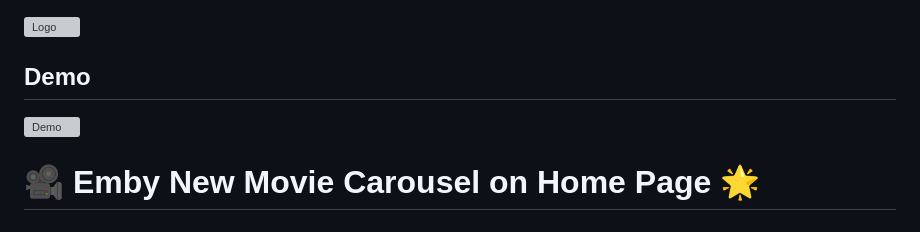
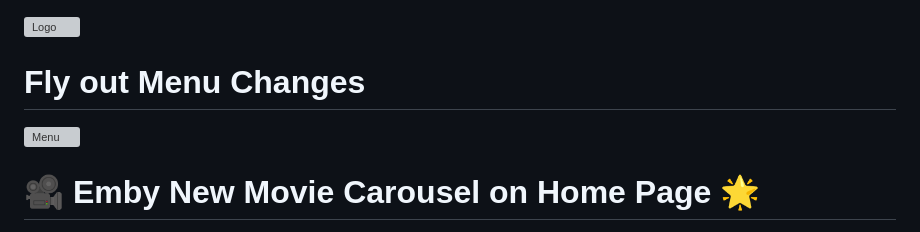
Before and after one commit to Ynd21/Emby-Carousel, a Markdown page: README.md, the part around the change. Drawn GitHub-style; grey boxes are pictures that could not be loaded.

```diff
--- a/README.md
+++ b/README.md
@@ -1,9 +1,7 @@
 
 ![Logo](https://i.imgur.com/VhsMN01.jpeg)
-
-## Demo
-
-![Demo](https://i.imgur.com/jEw5rIq.gif)
+# Fly out Menu Changes
+![Menu](https://i.imgur.com/u7NVX25.jpeg)
 
 
 # 🎥 Emby New Movie Carousel on Home Page 🌟
```
